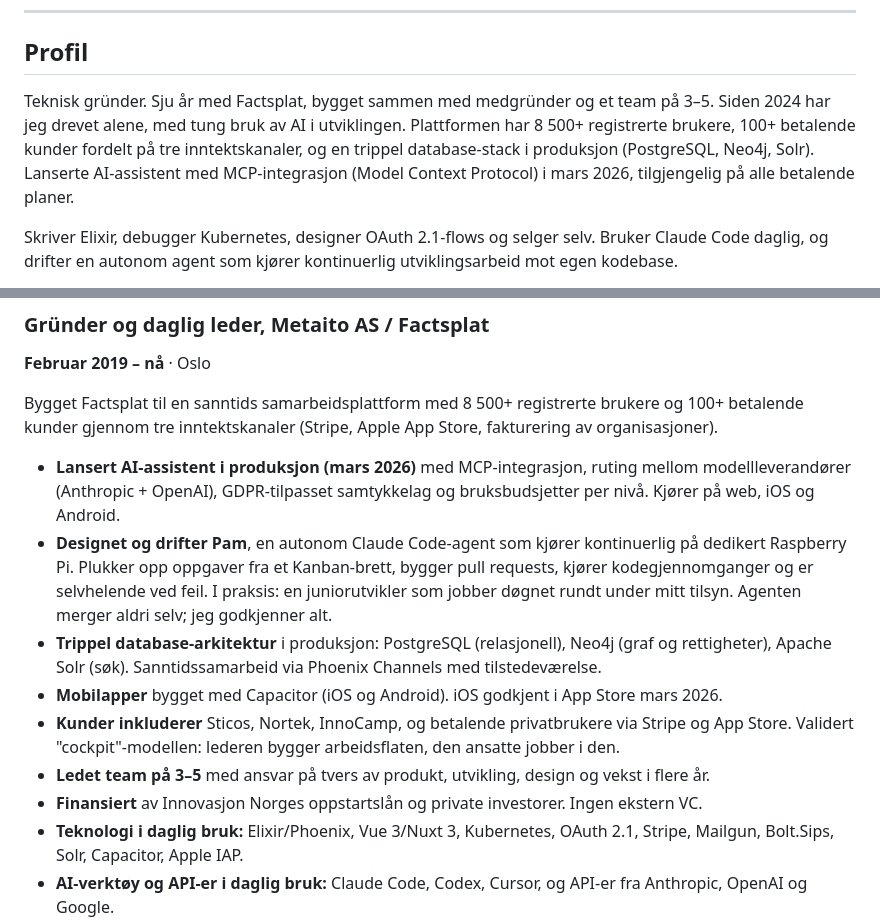
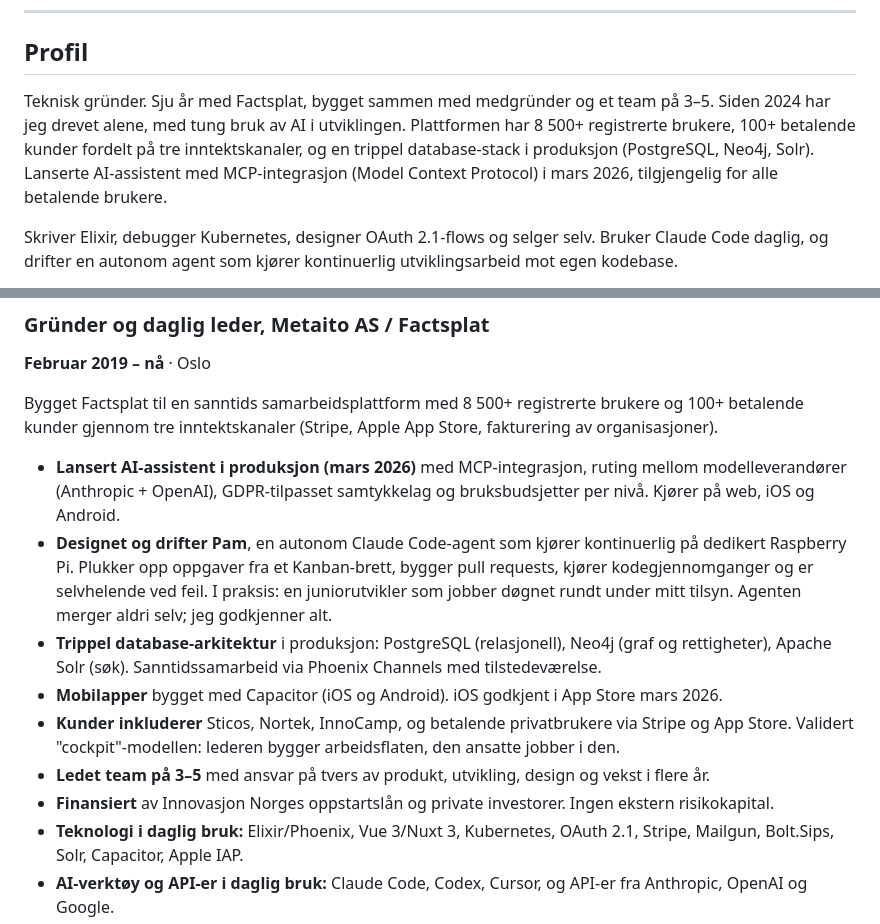
Before and after one commit to svennhv/svenn-cv, a Markdown page: svenn-cv-no.md, 2 parts joined by grey strips. GitHub-like rendering.

Commit message:
Maria's NO fixes: betalende brukere, modelleverandører (-l), risikokapital (not VC)

```diff
--- a/svenn-cv-no.md
+++ b/svenn-cv-no.md
@@ -9,7 +9,7 @@ vatne@metaito.com · Oslo · [factsplat.com](https://factsplat.com) · [LinkedIn
 
 ## Profil
 
-Teknisk gründer. Sju år med Factsplat, bygget sammen med medgründer og et team på 3–5. Siden 2024 har jeg drevet alene, med tung bruk av AI i utviklingen. Plattformen har 8 500+ registrerte brukere, 100+ betalende kunder fordelt på tre inntektskanaler, og en trippel database-stack i produksjon (PostgreSQL, Neo4j, Solr). Lanserte AI-assistent med MCP-integrasjon (Model Context Protocol) i mars 2026, tilgjengelig på alle betalende planer.
+Teknisk gründer. Sju år med Factsplat, bygget sammen med medgründer og et team på 3–5. Siden 2024 har jeg drevet alene, med tung bruk av AI i utviklingen. Plattformen har 8 500+ registrerte brukere, 100+ betalende kunder fordelt på tre inntektskanaler, og en trippel database-stack i produksjon (PostgreSQL, Neo4j, Solr). Lanserte AI-assistent med MCP-integrasjon (Model Context Protocol) i mars 2026, tilgjengelig for alle betalende brukere.
 
 Skriver Elixir, debugger Kubernetes, designer OAuth 2.1-flows og selger selv. Bruker Claude Code daglig, og drifter en autonom agent som kjører kontinuerlig utviklingsarbeid mot egen kodebase.
 
@@ -24,13 +24,13 @@ Tar utvalgte oppdrag ved siden av Factsplat. Bidragene spenner fra rask teknisk
 
 Bygget Factsplat til en sanntids samarbeidsplattform med 8 500+ registrerte brukere og 100+ betalende kunder gjennom tre inntektskanaler (Stripe, Apple App Store, fakturering av organisasjoner).
 
-- **Lansert AI-assistent i produksjon (mars 2026)** med MCP-integrasjon, ruting mellom modellleverandører (Anthropic + OpenAI), GDPR-tilpasset samtykkelag og bruksbudsjetter per nivå. Kjører på web, iOS og Android.
+- **Lansert AI-assistent i produksjon (mars 2026)** med MCP-integrasjon, ruting mellom modelleverandører (Anthropic + OpenAI), GDPR-tilpasset samtykkelag og bruksbudsjetter per nivå. Kjører på web, iOS og Android.
 - **Designet og drifter Pam**, en autonom Claude Code-agent som kjører kontinuerlig på dedikert Raspberry Pi. Plukker opp oppgaver fra et Kanban-brett, bygger pull requests, kjører kodegjennomganger og er selvhelende ved feil. I praksis: en juniorutvikler som jobber døgnet rundt under mitt tilsyn. Agenten merger aldri selv; jeg godkjenner alt.
 - **Trippel database-arkitektur** i produksjon: PostgreSQL (relasjonell), Neo4j (graf og rettigheter), Apache Solr (søk). Sanntidssamarbeid via Phoenix Channels med tilstedeværelse.
 - **Mobilapper** bygget med Capacitor (iOS og Android). iOS godkjent i App Store mars 2026.
 - **Kunder inkluderer** Sticos, Nortek, InnoCamp, og betalende privatbrukere via Stripe og App Store. Validert "cockpit"-modellen: lederen bygger arbeidsflaten, den ansatte jobber i den.
 - **Ledet team på 3–5** med ansvar på tvers av produkt, utvikling, design og vekst i flere år.
-- **Finansiert** av Innovasjon Norges oppstartslån og private investorer. Ingen ekstern VC.
+- **Finansiert** av Innovasjon Norges oppstartslån og private investorer. Ingen ekstern risikokapital.
 - **Teknologi i daglig bruk:** Elixir/Phoenix, Vue 3/Nuxt 3, Kubernetes, OAuth 2.1, Stripe, Mailgun, Bolt.Sips, Solr, Capacitor, Apple IAP.
 - **AI-verktøy og API-er i daglig bruk:** Claude Code, Codex, Cursor, og API-er fra Anthropic, OpenAI og Google.
 
```
